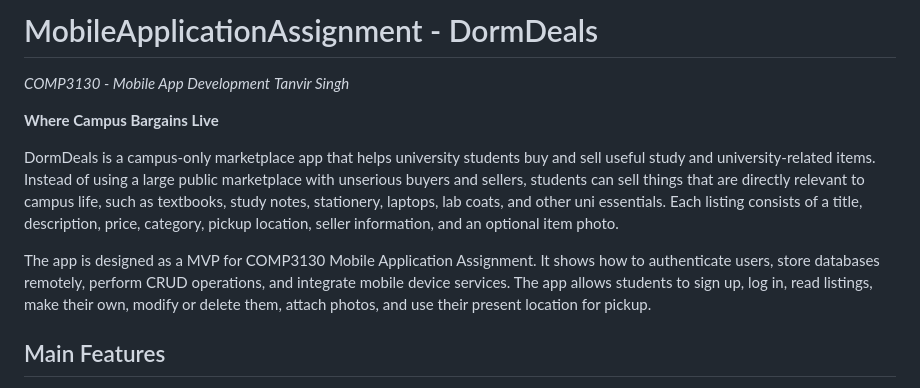
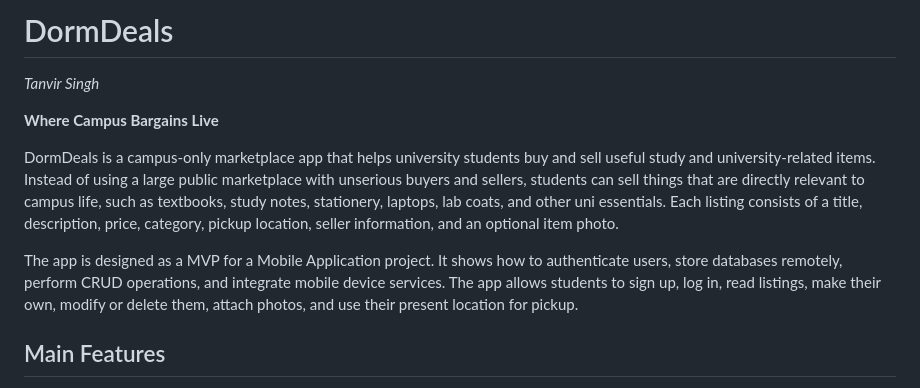
Before and after one commit to TanvirS-07/DormDeals---Campus-Marketplace-App, a Markdown page: README.md, the part around the change. Drawn GitHub-style.

Commit message:
Update README for DormDeals project description
Removed course identifier from project description and updated wording for clarity.

```diff
--- a/README.md
+++ b/README.md
@@ -1,13 +1,11 @@
-# MobileApplicationAssignment - DormDeals
-
-*COMP3130 - Mobile App Development*
+# DormDeals
 *Tanvir Singh*
 
 **Where Campus Bargains Live**
 
 DormDeals is a campus-only marketplace app that helps university students buy and sell useful study and university-related items. Instead of using a large public marketplace with unserious buyers and sellers, students can sell things that are directly relevant to campus life, such as textbooks, study notes, stationery, laptops, lab coats, and other uni essentials. Each listing consists of a title, description, price, category, pickup location, seller information, and an optional item photo.
 
-The app is designed as a MVP for COMP3130 Mobile Application Assignment. It shows how to authenticate users, store databases remotely, perform CRUD operations, and integrate mobile device services. The app allows students to sign up, log in, read listings, make their own, modify or delete them, attach photos, and use their present location for pickup.
+The app is designed as a MVP for a Mobile Application project. It shows how to authenticate users, store databases remotely, perform CRUD operations, and integrate mobile device services. The app allows students to sign up, log in, read listings, make their own, modify or delete them, attach photos, and use their present location for pickup.
 
 ## Main Features
 
```
